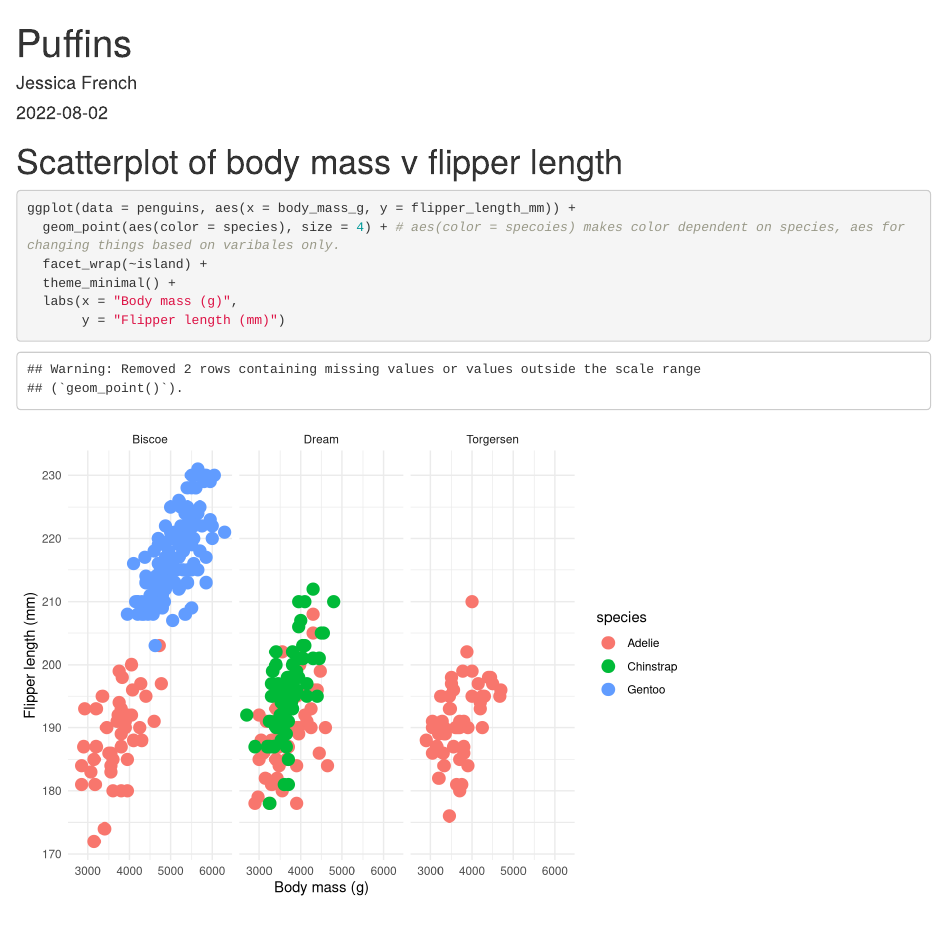
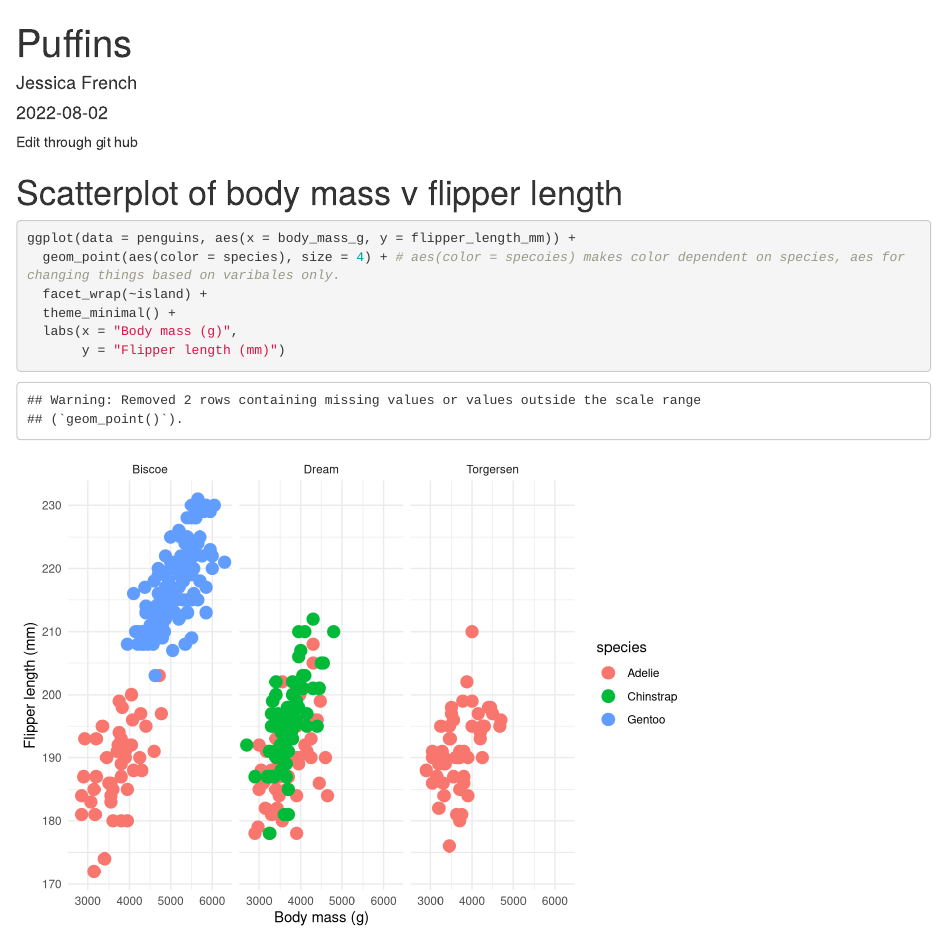
Before and after one commit to jessicafrench/eds212_day2_part1, an R Markdown document (Puffins_graphs.Rmd): the page in a window 1100 px wide, from its top. Rendered offline with R 4.5, knitr and Pandoc, with nearby package versions.

Commit message:
Update Puffins_graphs.Rmd
added a line for editing through git hub

````diff
--- a/Puffins_graphs.Rmd
+++ b/Puffins_graphs.Rmd
@@ -4,6 +4,8 @@ author: "Jessica French"
 date: "2022-08-02"
 output: html_document
 ---
+
+Edit through git hub
 
 ```{r setup, include=FALSE}
 knitr::opts_chunk$set(echo = TRUE)
````
